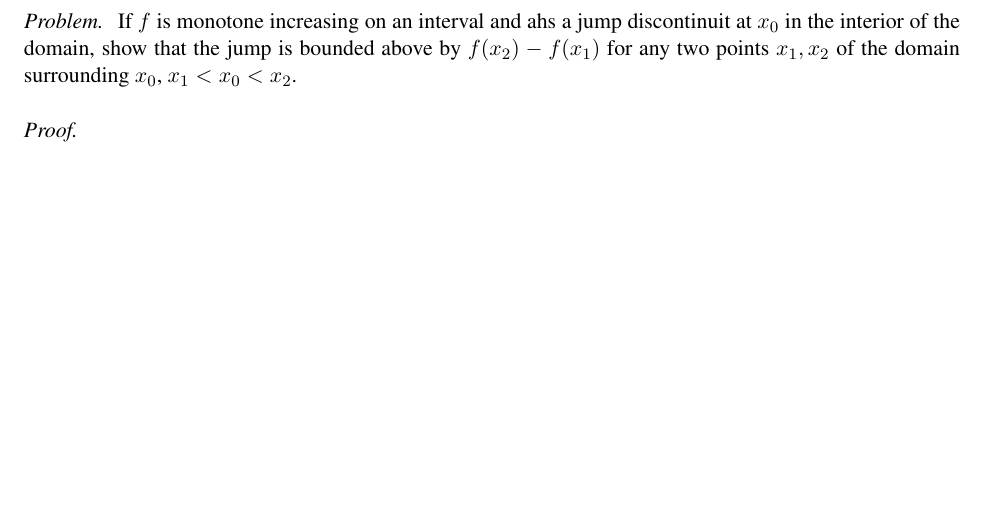
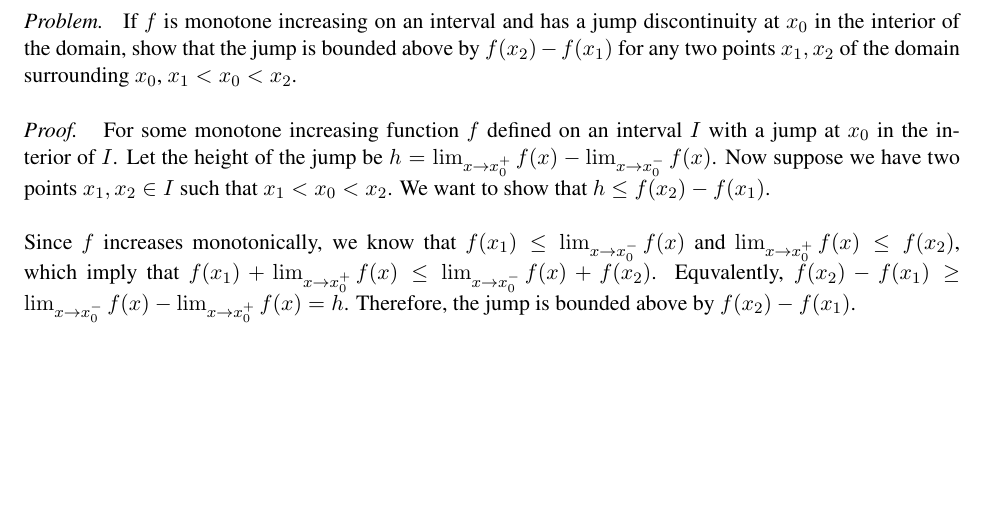
Before and after one commit to nathanstouffer/analysis-I, a LaTeX document (hw-8/hw-8.tex): part of page 2 of 5, cut so that both start at the same text. Compiled offline with LaTeX, dvips and Ghostscript.

Commit message:
working on hw 8

```diff
--- a/hw-8/hw-8.tex
+++ b/hw-8/hw-8.tex
@@ -10,10 +10,16 @@
 
 \begin{exercise}{4.2.4}{1}
     \problem{
-        If $f$ is monotone increasing on an interval and ahs a jump discontinuit at $x_0$ in the interior of the domain, show that the jump is bounded above by $f(x_2) - f(x_1)$ for any two points $x_1, x_2$ of the domain surrounding $x_0$, $x_1 < x_0 < x_2$.
+        If $f$ is monotone increasing on an interval and has a jump discontinuity at $x_0$ in the interior of the domain, show that the jump is bounded above by $f(x_2) - f(x_1)$ for any two points $x_1, x_2$ of the domain surrounding $x_0$, $x_1 < x_0 < x_2$.
     }
     \proof{
-
+        For some monotone increasing function $f$ defined on an interval $I$ with a jump at $x_0$ in the interior of $I$.
+        Let the height of the jump be $h = \lim _{x \to x_0^+} f(x) - \lim _{x \to x_0^-} f(x)$.
+        Now suppose we have two points $x_1, x_2 \in I$ such that $x_1 < x_0 < x_2$.
+        We want to show that $h \leq f(x_2) - f(x_1)$. \parspace
+        Since $f$ increases monotonically, we know that $f(x_1) \leq \lim _{x \to x_0^-} f(x)$ and $\lim _{x \to x_0^+} f(x) \leq f(x_2)$, which imply that $f(x_1) + \lim _{x \to x_0^+} f(x) \leq \lim _{x \to x_0^-} f(x) + f(x_2)$.
+        Equvalently, $f(x_2) - f(x_1) \geq \lim _{x \to x_0^-} f(x) - \lim _{x \to x_0^+} f(x) = h$.
+        Therefore, the jump is bounded above by $f(x_2) - f(x_1)$.
     }
 \end{exercise}
 
```
Also changed, not shown: hw-8/hw-8.pdf.
